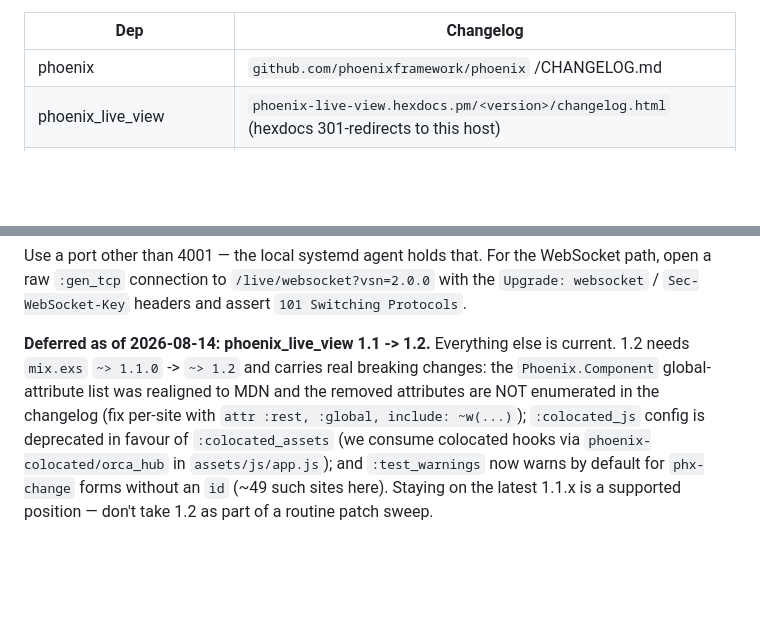
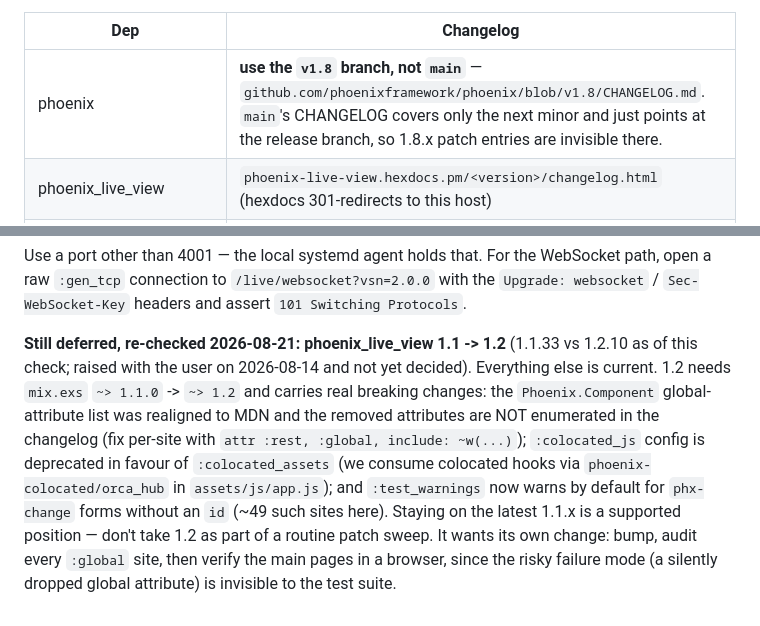
Before and after one commit to zingbretsen/orca_hub, a Markdown page: CLAUDE.md, 2 parts joined by grey strips. Rendered like a GitHub page; blank space fills up the shorter version.

Commit message:
Correct the phoenix changelog location; re-date the LiveView 1.2 deferral
Two fixes to the dependency-upgrade notes, both found by using them:

- The phoenix changelog row was wrong in a way that silently fails. `main`'s
  CHANGELOG.md only covers the next minor and just links to the release
  branch, so looking up a 1.8.x patch there returns nothing and reads like
  "no notable changes". 1.8.x entries live on the `v1.8` branch. This is
  what happened checking 1.8.12, which turned out to carry a real fix
  (channel messages dropped when received without a join_ref).
- The LiveView 1.2 deferral is re-dated to this check and now records that
  it was raised with the user and is awaiting a decision, so a later run
  doesn't re-derive the analysis or mistake it for an unexamined gap. Added
  the reason it needs its own change rather than a sweep: the risky failure
  mode is a silently dropped global attribute, which the suite cannot see.

OrcaHub-Session: dfaf9b1f-ca0f-4e35-ae4b-27645a307e46

```diff
--- a/CLAUDE.md
+++ b/CLAUDE.md
@@ -206,7 +206,7 @@ paths for this project's deps:
 
 | Dep | Changelog |
 |---|---|
-| phoenix | `github.com/phoenixframework/phoenix` /CHANGELOG.md |
+| phoenix | **use the `v1.8` branch, not `main`** — `github.com/phoenixframework/phoenix/blob/v1.8/CHANGELOG.md`. `main`'s CHANGELOG covers only the next minor and just points at the release branch, so 1.8.x patch entries are invisible there. |
 | phoenix_live_view | `phoenix-live-view.hexdocs.pm/<version>/changelog.html` (hexdocs 301-redirects to this host) |
 | phoenix_live_dashboard / phoenix_live_reload / tailwind / esbuild | `github.com/phoenixframework/<dep>` /CHANGELOG.md |
 | ecto, ecto_sql | `github.com/elixir-ecto/<dep>` /CHANGELOG.md (ecto is `master`, not `main`) |
@@ -284,13 +284,17 @@ WebSocket path, open a raw `:gen_tcp` connection to `/live/websocket?vsn=2.0.0`
 with the `Upgrade: websocket` / `Sec-WebSocket-Key` headers and assert
 `101 Switching Protocols`.
 
-**Deferred as of 2026-08-14: phoenix_live_view 1.1 -> 1.2.** Everything else is
-current. 1.2 needs `mix.exs` `~> 1.1.0` -> `~> 1.2` and carries real breaking
-changes: the `Phoenix.Component` global-attribute list was realigned to MDN and
-the removed attributes are NOT enumerated in the changelog (fix per-site with
+**Still deferred, re-checked 2026-08-21: phoenix_live_view 1.1 -> 1.2**
+(1.1.33 vs 1.2.10 as of this check; raised with the user on 2026-08-14 and
+not yet decided). Everything else is current. 1.2 needs `mix.exs`
+`~> 1.1.0` -> `~> 1.2` and carries real breaking changes: the
+`Phoenix.Component` global-attribute list was realigned to MDN and the removed
+attributes are NOT enumerated in the changelog (fix per-site with
 `attr :rest, :global, include: ~w(...)`); `:colocated_js` config is deprecated in
 favour of `:colocated_assets` (we consume colocated hooks via
 `phoenix-colocated/orca_hub` in `assets/js/app.js`); and `:test_warnings` now
 warns by default for `phx-change` forms without an `id` (~49 such sites here).
 Staying on the latest 1.1.x is a supported position — don't take 1.2 as part of a
-routine patch sweep.
+routine patch sweep. It wants its own change: bump, audit every `:global` site,
+then verify the main pages in a browser, since the risky failure mode (a silently
+dropped global attribute) is invisible to the test suite.
```
